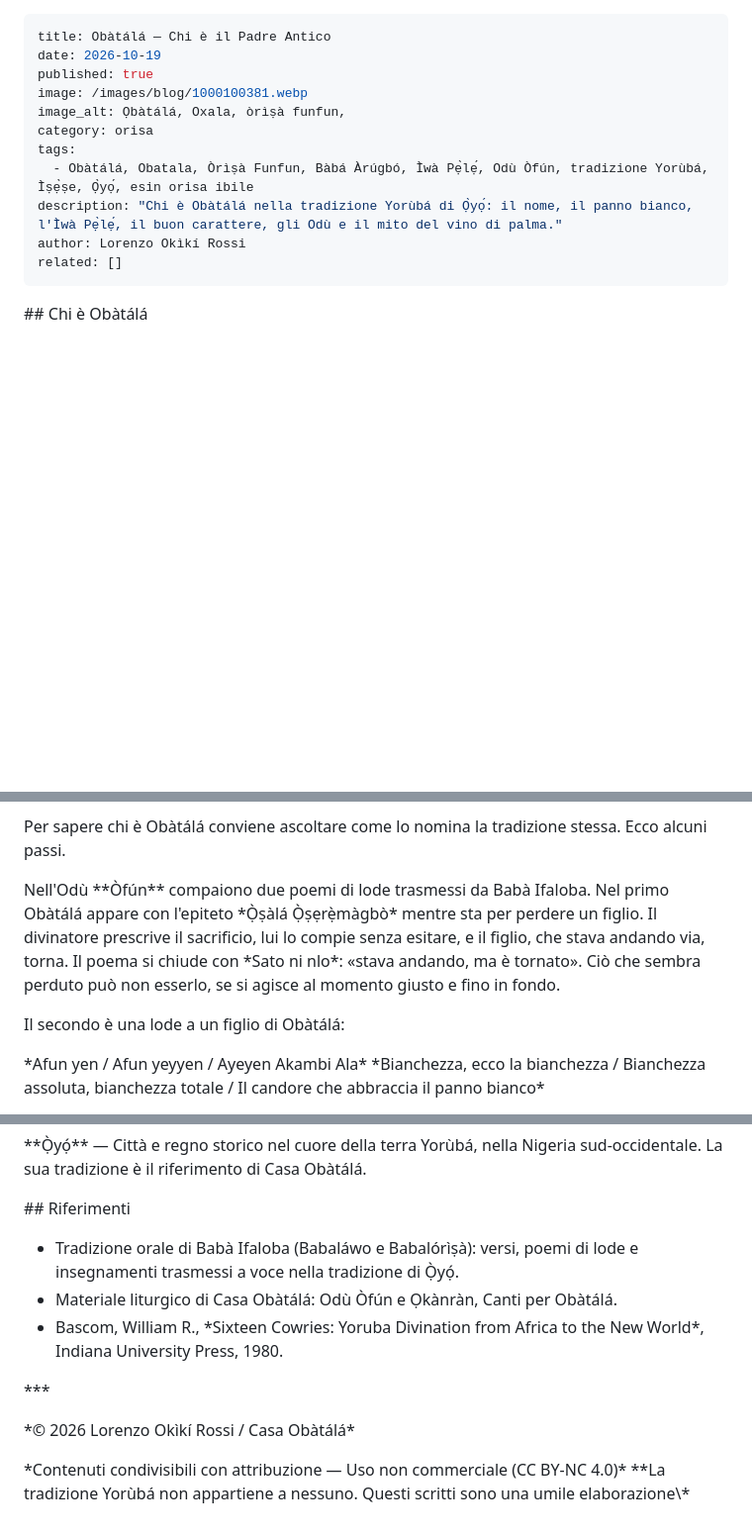
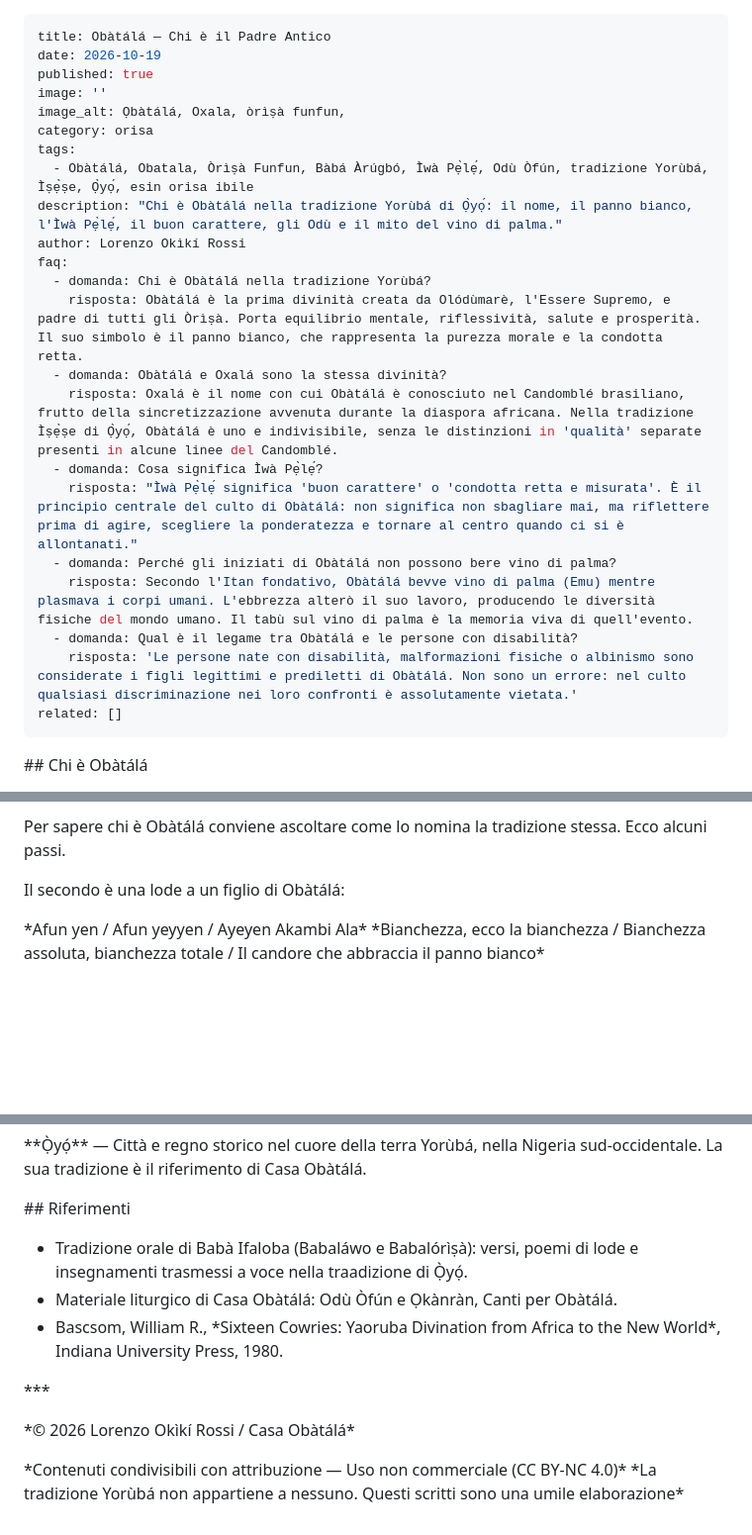
Before and after one commit to B-Okiki/casaobatala-sito, a Markdown page: blog/2026-10-19-obatala-chi-e-il-padre-antico.md, 3 parts joined by grey strips. Shown at 99% size. Drawn GitHub-style; blank space fills up the shorter version.

Commit message:
Update 📝 Articoli Blog “2026-10-19-obatala-chi-e-il-padre-antico”

```diff
--- a/blog/2026-10-19-obatala-chi-e-il-padre-antico.md
+++ b/blog/2026-10-19-obatala-chi-e-il-padre-antico.md
@@ -2,13 +2,24 @@
 title: Obàtálá — Chi è il Padre Antico
 date: 2026-10-19
 published: true
-image: /images/blog/1000100381.webp
+image: ''
 image_alt: Ọbàtálá, Oxala, òrìṣà funfun,
 category: orisa
 tags:
   - Obàtálá, Obatala, Òrìṣà Funfun, Bàbá Àrúgbó, Ìwà Pẹ̀lẹ́, Odù Òfún, tradizione Yorùbá, Ìṣẹ̀ṣe, Ọ̀yọ́, esin orisa ibile
 description: "Chi è Obàtálá nella tradizione Yorùbá di Ọ̀yọ́: il nome, il panno bianco, l'Ìwà Pẹ̀lẹ́, il buon carattere, gli Odù e il mito del vino di palma."
 author: Lorenzo Okìkí Rossi
+faq:
+  - domanda: Chi è Obàtálá nella tradizione Yorùbá?
+    risposta: Obàtálá è la prima divinità creata da Olódùmarè, l'Essere Supremo, e padre di tutti gli Òrìṣà. Porta equilibrio mentale, riflessività, salute e prosperità. Il suo simbolo è il panno bianco, che rappresenta la purezza morale e la condotta retta.
+  - domanda: Obàtálá e Oxalá sono la stessa divinità?
+    risposta: Oxalá è il nome con cui Obàtálá è conosciuto nel Candomblé brasiliano, frutto della sincretizzazione avvenuta durante la diaspora africana. Nella tradizione Ìṣẹ̀ṣe di Ọ̀yọ́, Obàtálá è uno e indivisibile, senza le distinzioni in 'qualità' separate presenti in alcune linee del Candomblé.
+  - domanda: Cosa significa Ìwà Pẹ̀lẹ́?
+    risposta: "Ìwà Pẹ̀lẹ́ significa 'buon carattere' o 'condotta retta e misurata'. È il principio centrale del culto di Obàtálá: non significa non sbagliare mai, ma riflettere prima di agire, scegliere la ponderatezza e tornare al centro quando ci si è allontanati."
+  - domanda: Perché gli iniziati di Obàtálá non possono bere vino di palma?
+    risposta: Secondo l'Itan fondativo, Obàtálá bevve vino di palma (Emu) mentre plasmava i corpi umani. L'ebbrezza alterò il suo lavoro, producendo le diversità fisiche del mondo umano. Il tabù sul vino di palma è la memoria viva di quell'evento.
+  - domanda: Qual è il legame tra Obàtálá e le persone con disabilità?
+    risposta: 'Le persone nate con disabilità, malformazioni fisiche o albinismo sono considerate i figli legittimi e prediletti di Obàtálá. Non sono un errore: nel culto qualsiasi discriminazione nei loro confronti è assolutamente vietata.'
 related: []
 ---
 
@@ -46,9 +57,7 @@ In cambio della ricerca di rettitudine, Obàtálá concede la prosperità e la f
 
 Per sapere chi è Obàtálá conviene ascoltare come lo nomina la tradizione stessa. Ecco alcuni passi.
 
-Nell'Odù \*\*Òfún\*\* compaiono due poemi di lode trasmessi da Babà Ifaloba. Nel primo Obàtálá appare con l'epiteto \*Ọ̀ṣàlá Ọ̀ṣẹrẹ̀màgbò\* mentre sta per perdere un figlio. Il divinatore prescrive il sacrificio, lui lo compie senza esitare, e il figlio, che stava andando via, torna. Il poema si chiude con \*Sato ni nlo\*: «stava andando, ma è tornato». Ciò che sembra perduto può non esserlo, se si agisce al momento giusto e fino in fondo.
-
-Il secondo è una lode a un figlio di Obàtálá:
+ Il secondo è una lode a un figlio di Obàtálá:
 
 \*Afun yen / Afun yeyyen / Ayeyen Akambi Ala\* \*Bianchezza, ecco la bianchezza / Bianchezza assoluta, bianchezza totale / Il candore che abbraccia il panno bianco\*
 
@@ -126,13 +135,13 @@ Obàtálá chiede carattere: un panno bianco da tenere pulito, la pazienza di pe
 
 \## Riferimenti
 
-- Tradizione orale di Babà Ifaloba (Babaláwo e Babalórìṣà): versi, poemi di lode e insegnamenti trasmessi a voce nella tradizione di Ọ̀yọ́.
+- Tradizione orale di Babà Ifaloba (Babaláwo e Babalórìṣà): versi, poemi di lode e insegnamenti trasmessi a voce nella traadizione di Ọ̀yọ́.
 - Materiale liturgico di Casa Obàtálá: Odù Òfún e Ọkànràn, Canti per Obàtálá.
-- Bascom, William R., \*Sixteen Cowries: Yoruba Divination from Africa to the New World\*, Indiana University Press, 1980.
+- Bascsom, William R., \*Sixteen Cowries: Yaoruba Divination from Africa to the New World\*, Indiana University Press, 1980.
 
 \*\*\*
 
 \*© 2026 Lorenzo Okìkí Rossi / Casa Obàtálá\*
 
 \*Contenuti condivisibili con attribuzione — Uso non commerciale (CC BY-NC 4.0)\*
-\*\*La tradizione Yorùbá non appartiene a nessuno. Questi scritti sono una umile elaborazione\\\*
+\*La tradizione Yorùbá non appartiene a nessuno. Questi scritti sono una umile elaborazione\*
```
